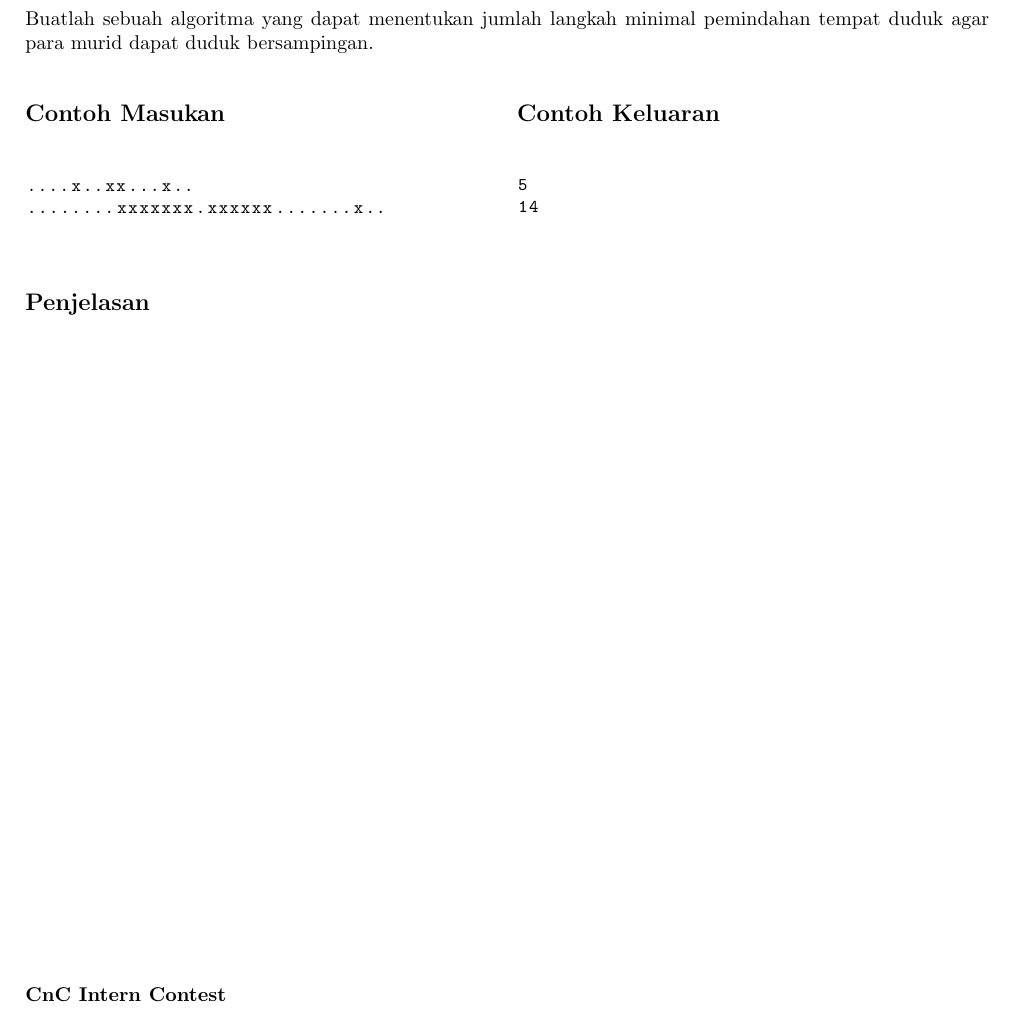
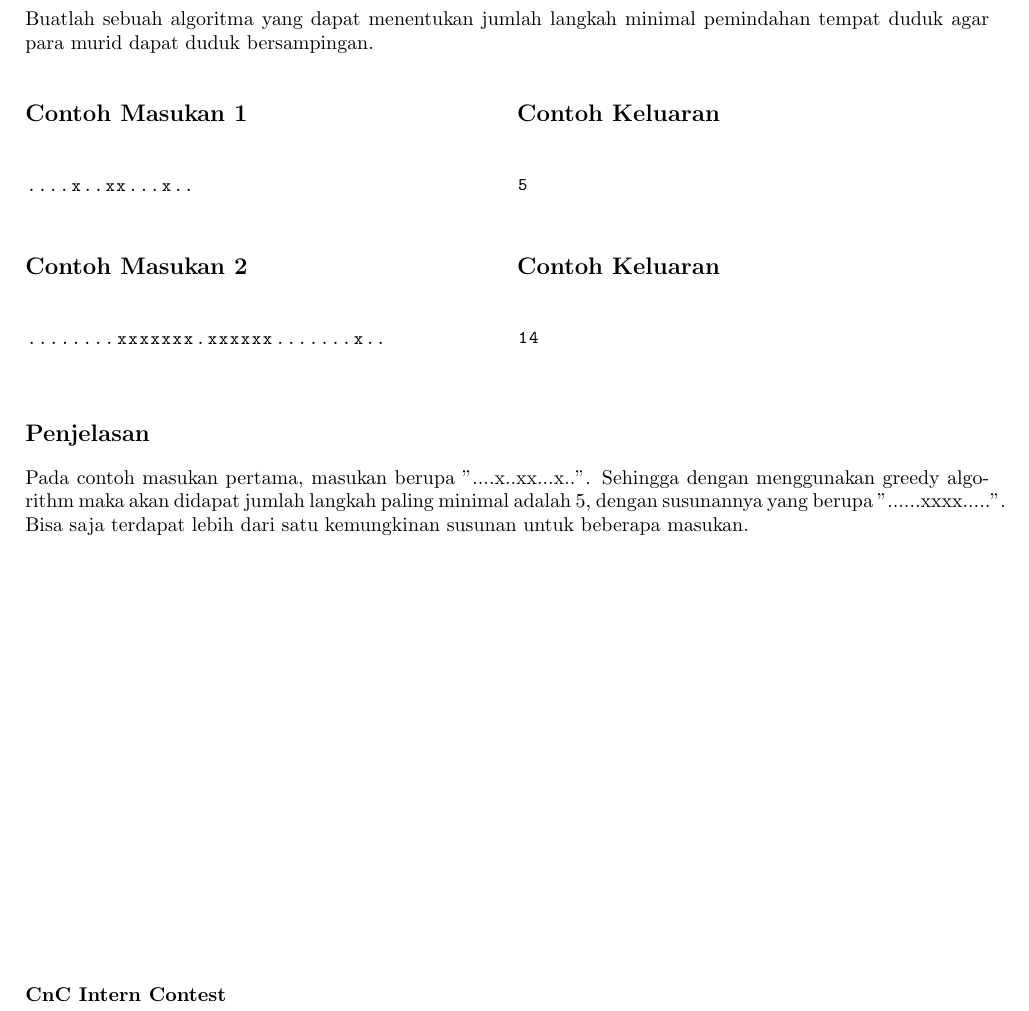
Before and after one commit to DewanaGustavus/Projek-Intern-CnC, a LaTeX document (Soal/Greedy/statement.tex): part of the page, cut so that both start at the same text. Compiled offline with pdfLaTeX.

Commit message:
revisi statement greedy

```diff
--- a/Soal/Greedy/statement.tex
+++ b/Soal/Greedy/statement.tex
@@ -67,16 +67,28 @@ Buatlah sebuah algoritma yang dapat menentukan jumlah langkah minimal pemindahan
 \\
 
 \begin{multicols}{2}
-\subsection*{Contoh Masukan}
+\subsection*{Contoh Masukan 1}
 \begin{lstlisting}
 ....x..xx...x..
+\end{lstlisting}
+\columnbreak
+\subsection*{Contoh Keluaran}
+\begin{lstlisting}
+
+5
+\end{lstlisting}
+\vfill
+\null
+\end{multicols}
+\begin{multicols}{2}
+\subsection*{Contoh Masukan 2}
+\begin{lstlisting}
 ........xxxxxxx.xxxxxx.......x..
 \end{lstlisting}
 \columnbreak
 \subsection*{Contoh Keluaran}
 \begin{lstlisting}
 
-5
 14
 \end{lstlisting}
 \vfill
@@ -84,7 +96,7 @@ Buatlah sebuah algoritma yang dapat menentukan jumlah langkah minimal pemindahan
 \end{multicols}
 
 \subsection*{Penjelasan}
-
+Pada contoh masukan pertama, masukan berupa "....x..xx...x..". Sehingga dengan menggunakan greedy algorithm maka akan didapat jumlah langkah paling minimal adalah 5, dengan susunannya yang berupa "......xxxx.....". Bisa saja terdapat lebih dari satu kemungkinan susunan untuk beberapa masukan.
 
 \pagebreak
 
```
Also changed, not shown: Soal/Greedy/statement.pdf.
